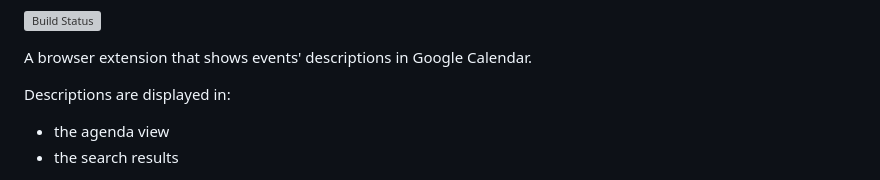
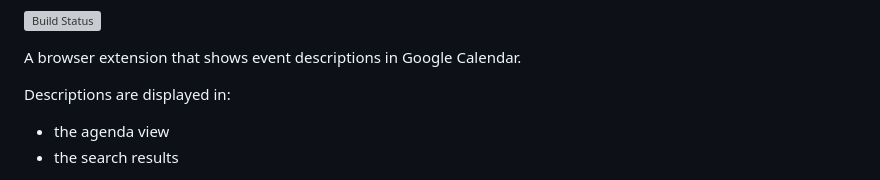
Before and after one commit to crazko/kalendario, a Markdown page: README.md, the part around one of its changes. Rendered like a GitHub page; grey boxes are pictures that could not be loaded.

```diff
--- a/README.md
+++ b/README.md
@@ -2,7 +4,7 @@
 
 [![Build Status](https://travis-ci.org/crazko/calex.svg?branch=master)](https://travis-ci.org/crazko/calex)
 
-A browser extension that shows events' descriptions in Google Calendar.
+A browser extension that shows event descriptions in Google Calendar.
 
 Descriptions are displayed in:
 
```
Also changed, not shown: other parts of README.md (+3 -1 lines), docs/privacy-policy.md (deleted, +0 -13 lines), docs/logo.png (added), 3 other files.
